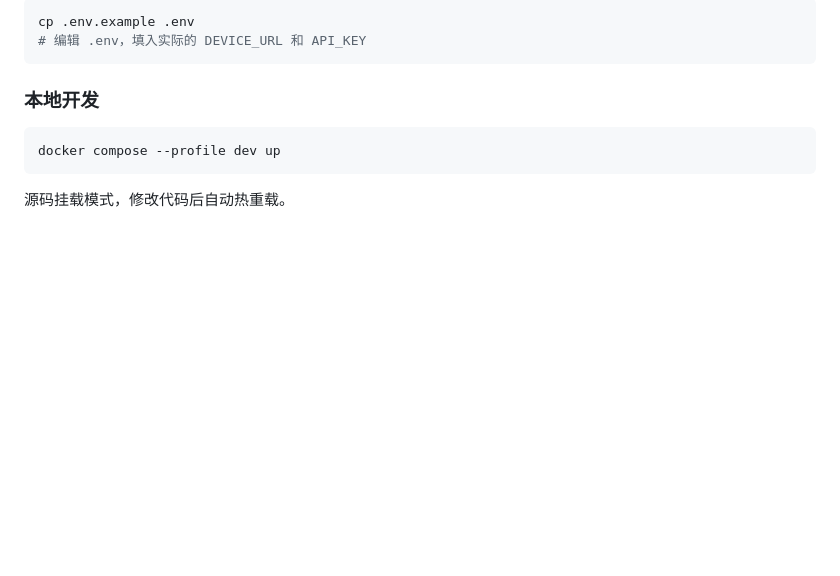
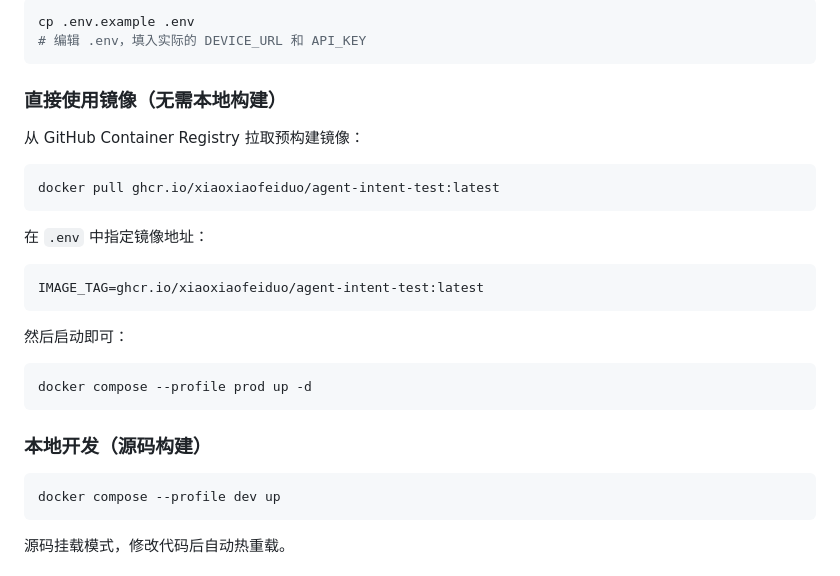
Before and after one commit to xiaoxiaofeiduo/agent_intent_test_framework, a Markdown page: README.md, the part around the change. GitHub-like rendering; blank space fills up the shorter version.

Commit message:
docs: add pre-built image pull instructions from GHCR

````diff
--- a/README.md
+++ b/README.md
@@ -250,7 +250,27 @@ cp .env.example .env
 # 编辑 .env，填入实际的 DEVICE_URL 和 API_KEY
 ```
 
-### 本地开发
+### 直接使用镜像（无需本地构建）
+
+从 GitHub Container Registry 拉取预构建镜像：
+
+```bash
+docker pull ghcr.io/xiaoxiaofeiduo/agent-intent-test:latest
+```
+
+在 `.env` 中指定镜像地址：
+
+```bash
+IMAGE_TAG=ghcr.io/xiaoxiaofeiduo/agent-intent-test:latest
+```
+
+然后启动即可：
+
+```bash
+docker compose --profile prod up -d
+```
+
+### 本地开发（源码构建）
 
 ```bash
 docker compose --profile dev up
````
